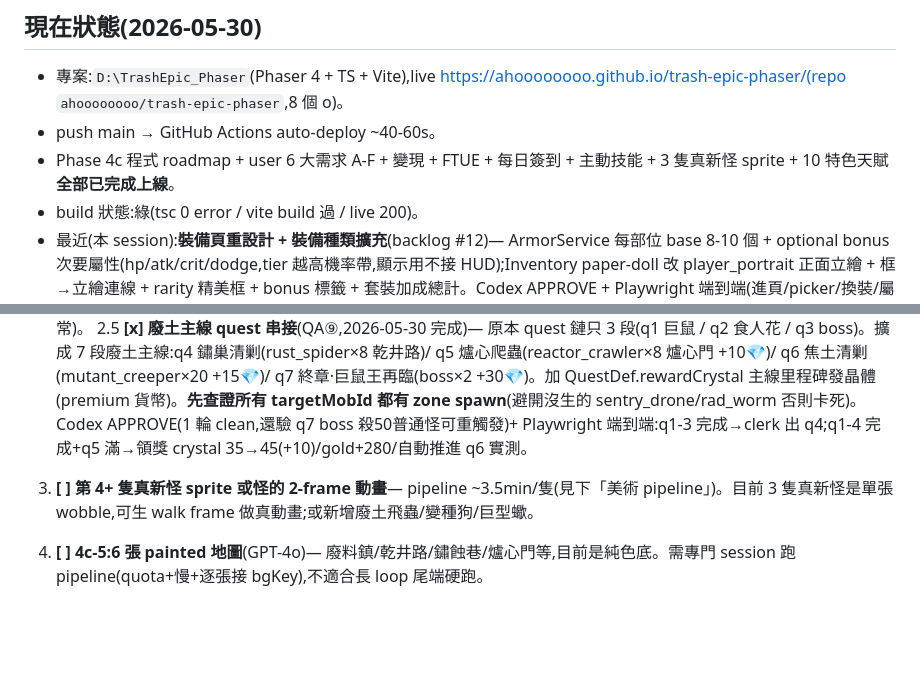
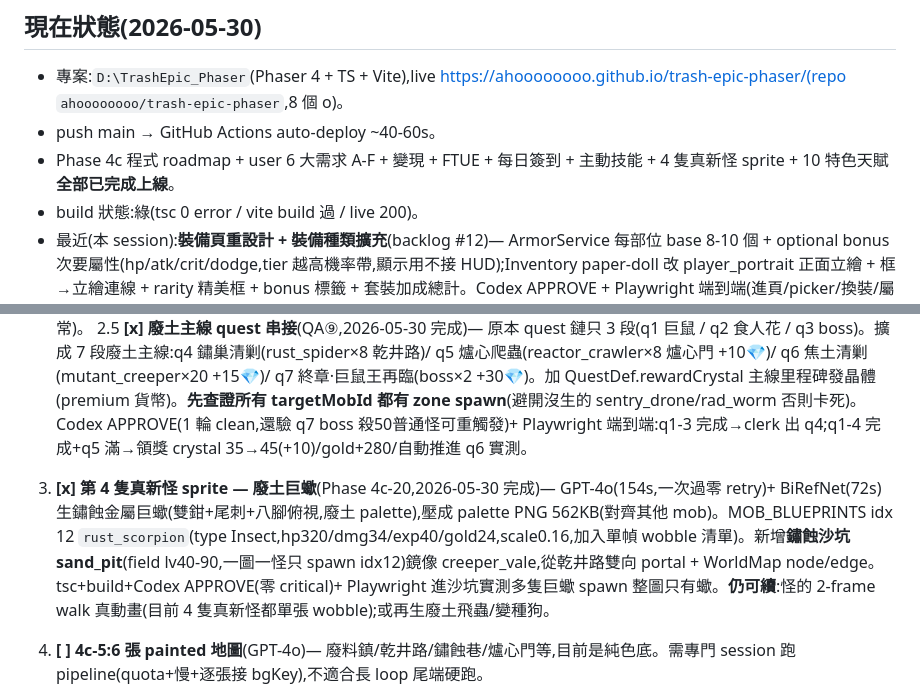
Before and after one commit to ahoooooooo/trash-epic-phaser, a Markdown page: HANDOFF.md, 2 parts joined by grey strips. Drawn GitHub-style; blank space fills up the shorter version.

Commit message:
docs(handoff): backlog #3 劃掉 — 第4隻真新怪 廢土巨蠍上線
Co-Authored-By: Claude Opus 4.8 <noreply@anthropic.com>

```diff
--- a/HANDOFF.md
+++ b/HANDOFF.md
@@ -9,7 +9,7 @@
 ## 現在狀態(2026-05-30)
 - 專案:`D:\TrashEpic_Phaser`(Phaser 4 + TS + Vite),live https://ahoooooooo.github.io/trash-epic-phaser/(repo `ahoooooooo/trash-epic-phaser`,8 個 o)。
 - push main → GitHub Actions auto-deploy ~40-60s。
-- Phase 4c 程式 roadmap + user 6 大需求 A-F + 變現 + FTUE + 每日簽到 + 主動技能 + 3 隻真新怪 sprite + 10 特色天賦 **全部已完成上線**。
+- Phase 4c 程式 roadmap + user 6 大需求 A-F + 變現 + FTUE + 每日簽到 + 主動技能 + 4 隻真新怪 sprite + 10 特色天賦 **全部已完成上線**。
 - build 狀態:綠(tsc 0 error / vite build 過 / live 200)。
 - 最近(本 session):**裝備頁重設計 + 裝備種類擴充**(backlog #12)— ArmorService 每部位 base 8-10 個 + optional bonus 次要屬性(hp/atk/crit/dodge,tier 越高機率帶,顯示用不接 HUD);Inventory paper-doll 改 player_portrait 正面立繪 + 框→立繪連線 + rarity 精美框 + bonus 標籤 + 套裝加成總計。Codex APPROVE + Playwright 端到端(進頁/picker/換裝/屬性即時更新)實測上線。
 
@@ -27,7 +27,7 @@
    ※ 註:2026-05-30 曾誤記「lastLoginClaimAt 沒保存」為 bug,已查證 SaveService line 168/223 有正確還原,**非 bug**(舊存檔沒領過才每次彈,正常)。
 2.5 **[x] 廢土主線 quest 串接**(QA⑨,2026-05-30 完成)— 原本 quest 鏈只 3 段(q1 巨鼠 / q2 食人花 / q3 boss)。擴成 7 段廢土主線:q4 鏽巢清剿(rust_spider×8 乾井路)/ q5 爐心爬蟲(reactor_crawler×8 爐心門 +10💎)/ q6 焦土清剿(mutant_creeper×20 +15💎)/ q7 終章·巨鼠王再臨(boss×2 +30💎)。加 QuestDef.rewardCrystal 主線里程碑發晶體(premium 貨幣)。**先查證所有 targetMobId 都有 zone spawn**(避開沒生的 sentry_drone/rad_worm 否則卡死)。Codex APPROVE(1 輪 clean,還驗 q7 boss 殺50普通怪可重觸發)+ Playwright 端到端:q1-3 完成→clerk 出 q4;q1-4 完成+q5 滿→領獎 crystal 35→45(+10)/gold+280/自動推進 q6 實測。
 
-3. **[ ] 第 4+ 隻真新怪 sprite 或怪的 2-frame 動畫**— pipeline ~3.5min/隻(見下「美術 pipeline」)。目前 3 隻真新怪是單張 wobble,可生 walk frame 做真動畫;或新增廢土飛蟲/變種狗/巨型蠍。
+3. **[x] 第 4 隻真新怪 sprite — 廢土巨蠍**(Phase 4c-20,2026-05-30 完成)— GPT-4o(154s,一次過零 retry)+ BiRefNet(72s)生鏽蝕金屬巨蠍(雙鉗+尾刺+八腳俯視,廢土 palette),壓成 palette PNG 562KB(對齊其他 mob)。MOB_BLUEPRINTS idx 12 `rust_scorpion`(type Insect,hp320/dmg34/exp40/gold24,scale0.16,加入單幀 wobble 清單)。新增**鏽蝕沙坑 sand_pit**(field lv40-90,一圖一怪只 spawn idx12)鏡像 creeper_vale,從乾井路雙向 portal + WorldMap node/edge。tsc+build+Codex APPROVE(零 critical)+ Playwright 進沙坑實測多隻巨蠍 spawn 整圖只有蠍。**仍可續**:怪的 2-frame walk 真動畫(目前 4 隻真新怪都單張 wobble);或再生廢土飛蟲/變種狗。
 4. **[ ] 4c-5:6 張 painted 地圖**(GPT-4o)— 廢料鎮/乾井路/鏽蝕巷/爐心門等,目前是純色底。需專門 session 跑 pipeline(quota+慢+逐張接 bgKey),不適合長 loop 尾端硬跑。
 5. **[x] 核心循環單一 → 精英怪系統**(2026-05-30 完成)— 8% mob 變精英(MobData.isElite,不污染共用 blueprint):1.5× scale / 金黃 0xffd040 tint / 3.5× HP / 4× 金幣+EXP / ×3 掉落機率 / spawn 金環+「精英怪出現」公告 / kill「精英擊破」+shake。給掛機加狩獵小目標。Codex APPROVE(2 輪,抓到 EXP 漏倍率)+ Playwright ELITE_CHANCE=1.0 實測金黃+大+公告+更肉。**增強(同日)**:小地圖精英=金黃大點(一眼可獵)+ 接觸傷害 ×1.6(肉+痛=真風險決策)。可續加:事件波/小目標任務。
 6. **[x] 武器強化 UI**(2026-05-30 完成 — 修活死系統)— Explore 發現 weaponEnh 後端有但**從沒 UI**(enh 永遠 0)。Inventory 武器摘要下加「強化武器」按鈕:顯示 +enh/cost/持有金,點擊花金幣 +1(無上限)→ scene.restart 重繪。Codex APPROVE + Playwright 實測 +2→+3/gold -100/攻擊 13→14。
```
